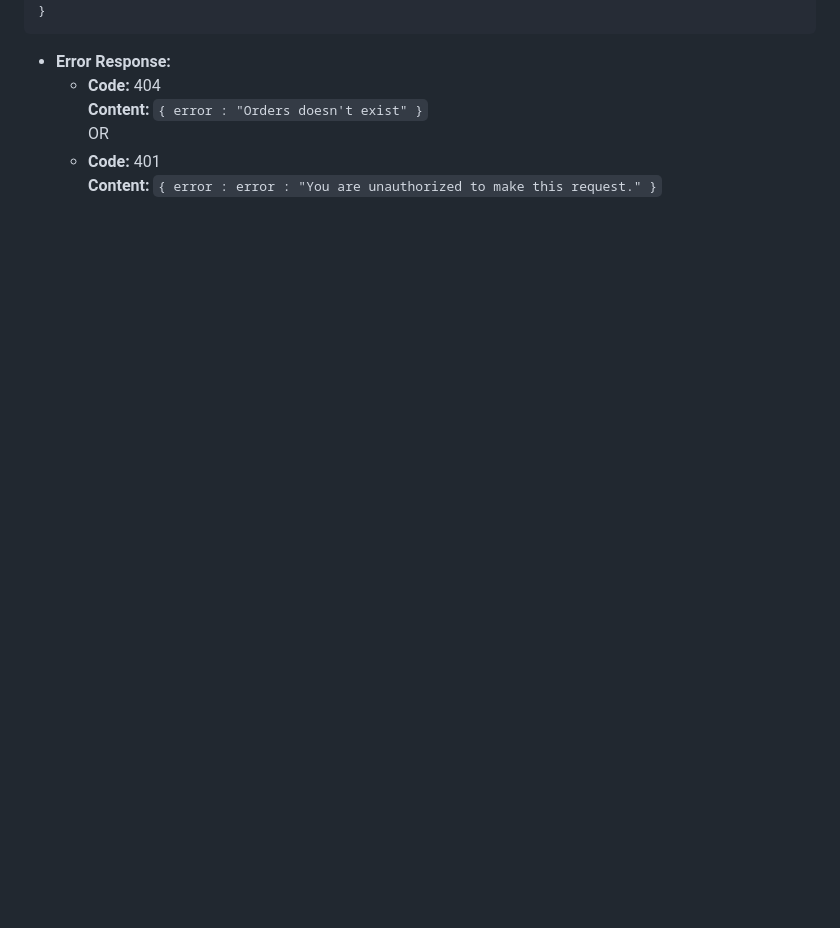
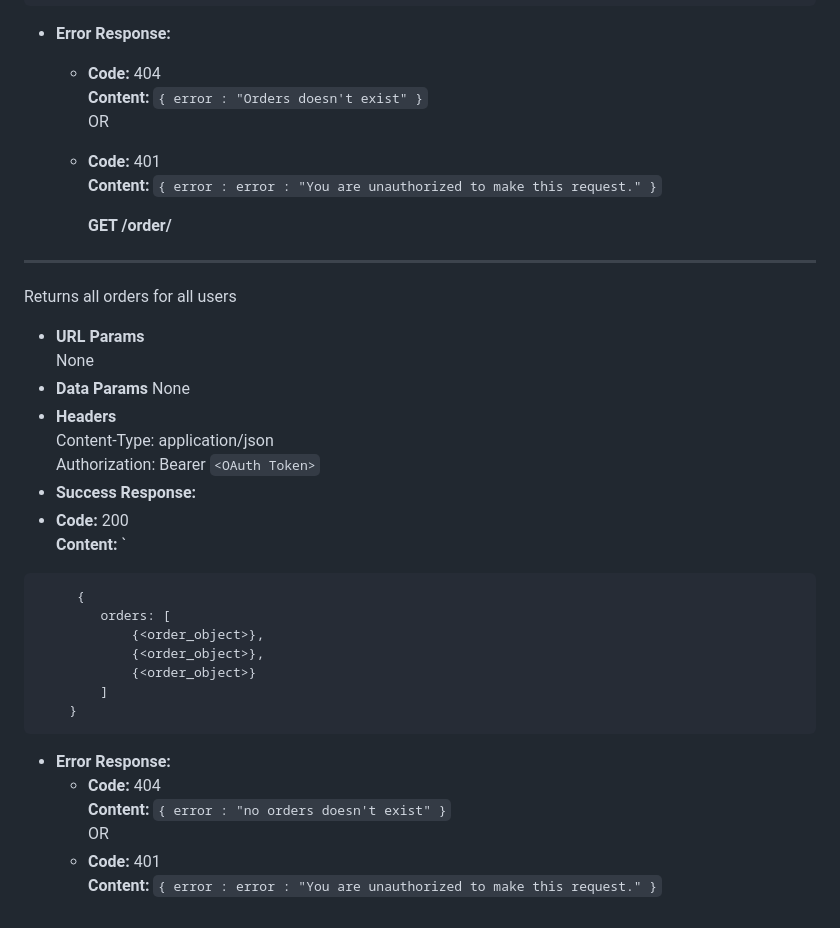
Before and after one commit to Campus-Molndal-JIN23/Problemlosarna-WebShop, a Markdown page: ApiContract.md, the part around the change. Drawn GitHub-style; blank space fills up the shorter version.

````diff
--- a/ApiContract.md
+++ b/ApiContract.md
@@ -360,3 +360,32 @@ Returns the specified order.
       OR
     * **Code:** 401
       **Content:** `{ error : error : "You are unauthorized to make this request." }`
+
+      **GET /order/**
+----
+Returns all orders for all users
+* **URL Params**
+  None
+* **Data Params**
+  None
+* **Headers**
+  Content-Type: application/json
+  Authorization: Bearer `<OAuth Token>`
+* **Success Response:**
+* **Code:** 200
+  **Content:**  `
+```
+     {
+        orders: [
+            {<order_object>},
+            {<order_object>},
+            {<order_object>}
+        ]
+    }
+```
+* **Error Response:**
+    * **Code:** 404
+      **Content:** `{ error : "no orders doesn't exist" }`
+      OR
+    * **Code:** 401
+      **Content:** `{ error : error : "You are unauthorized to make this request." }`
````
